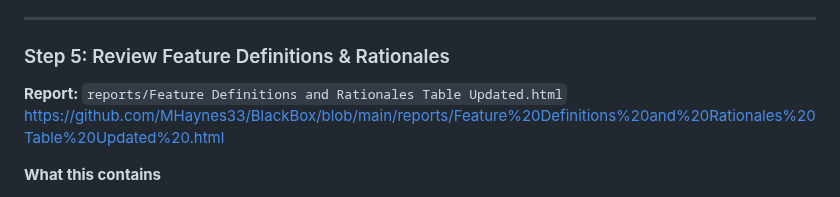
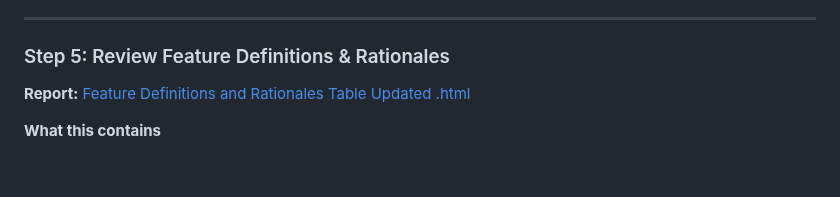
Before and after one commit to MHaynes33/BlackBox, a Markdown page: README.md, the part around one of its changes. Drawn GitHub-style; blank space fills up the shorter version.

```diff
--- a/README.md
+++ b/README.md
@@ -497,8 +490,7 @@ https://github.com/MHaynes33/BlackBox/blob/main/reports/EDA%20%26%20Baseline%20M
 ---
 
 ### Step 5: Review Feature Definitions & Rationales
-**Report:** `reports/Feature Definitions and Rationales Table Updated.html`
-https://github.com/MHaynes33/BlackBox/blob/main/reports/Feature%20Definitions%20and%20Rationales%20Table%20Updated%20.html
+**Report:** [Feature Definitions and Rationales Table Updated .html](https://github.com/MHaynes33/BlackBox/blob/main/reports/Feature%20Definitions%20and%20Rationales%20Table%20Updated%20.html)
 
 **What this contains**
 - Feature definitions
```
Also changed, not shown: other parts of README.md (+7 -14 lines).
